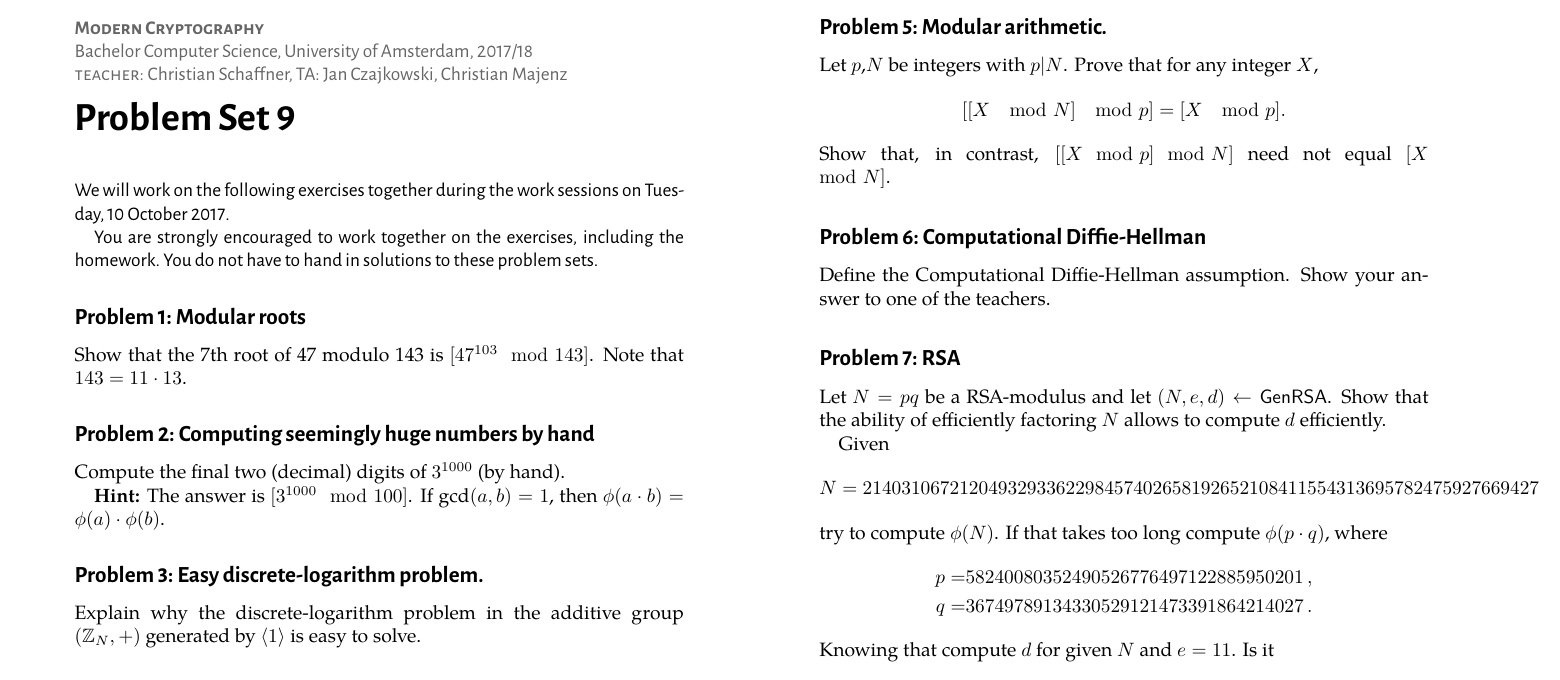
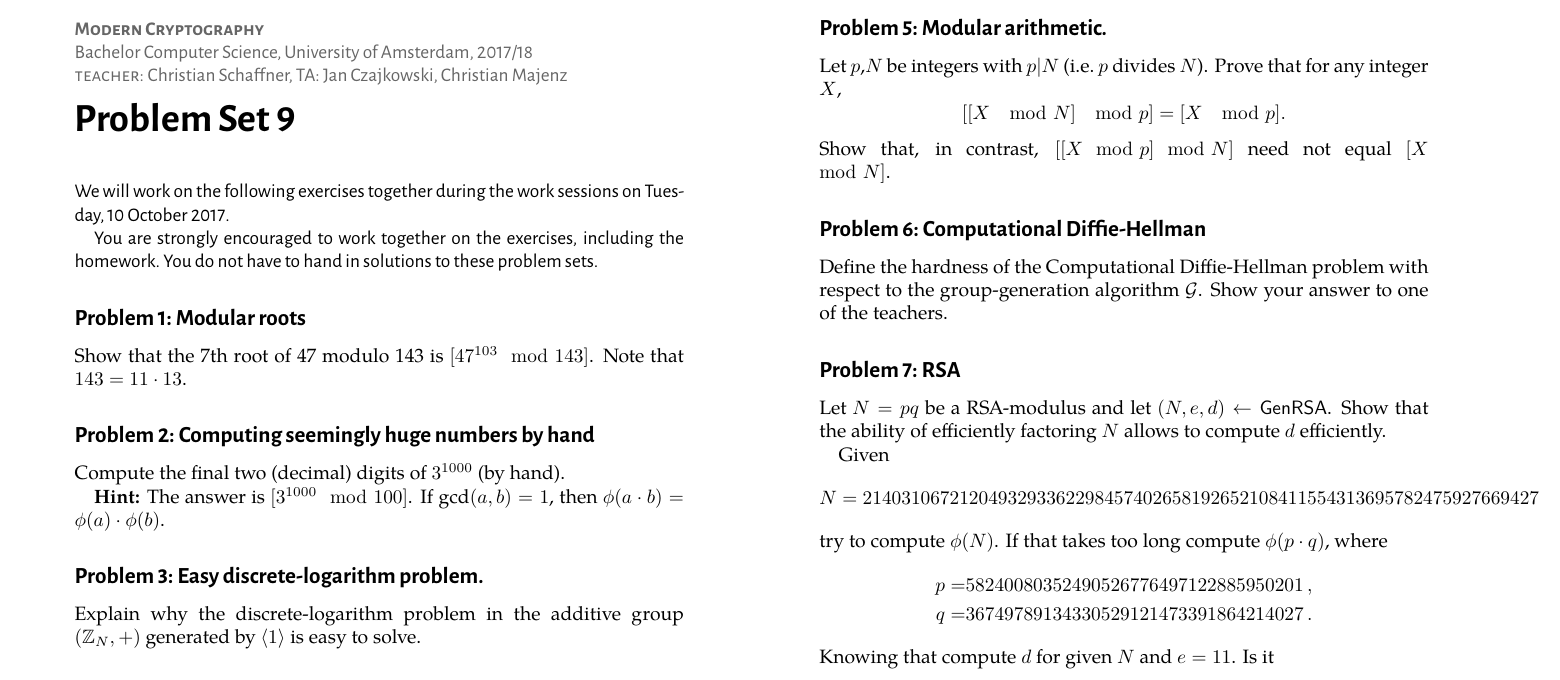
Before and after one commit to cschaffner/ModernCryptographyCourse, a LaTeX document (problems/09-problems.tex): part of page 1 of 2, cut so that both start at the same text. The pictures show the PDF file problems/09-problems.pdf that the author committed with the source.

Commit message:
changes in 9

```diff
--- a/problems/09-problems.tex
+++ b/problems/09-problems.tex
@@ -64,7 +64,7 @@ Show in the same way that $\mathsf{DH}_2(12,10)=1$.
 
 
 \begin{exercise}[Modular arithmetic.]
-Let $p$,$N$ be integers with $p|N$. Prove that for any integer $X$,
+Let $p$,$N$ be integers with $p|N$ (i.e.\ $p$ divides $N$). Prove that for any integer $X$,
 \begin{equation*}
 [[X \mod N]\mod p]=[X \mod p].
 \end{equation*}
@@ -72,8 +72,7 @@
 \end{exercise}
 
 \begin{exercise}[Computational Diffie-Hellman]
-Define the Computational Diffie-Hellman assumption.
-Show your answer to one of the teachers.
+Define the hardness of the Computational Diffie-Hellman problem with respect to the group-generation algorithm $\mathcal{G}$. Show your answer to one of the teachers.
 \end{exercise}
 
 \begin{exercise}[RSA]
```
Also changed, not shown: problems/09-problems.pdf.
